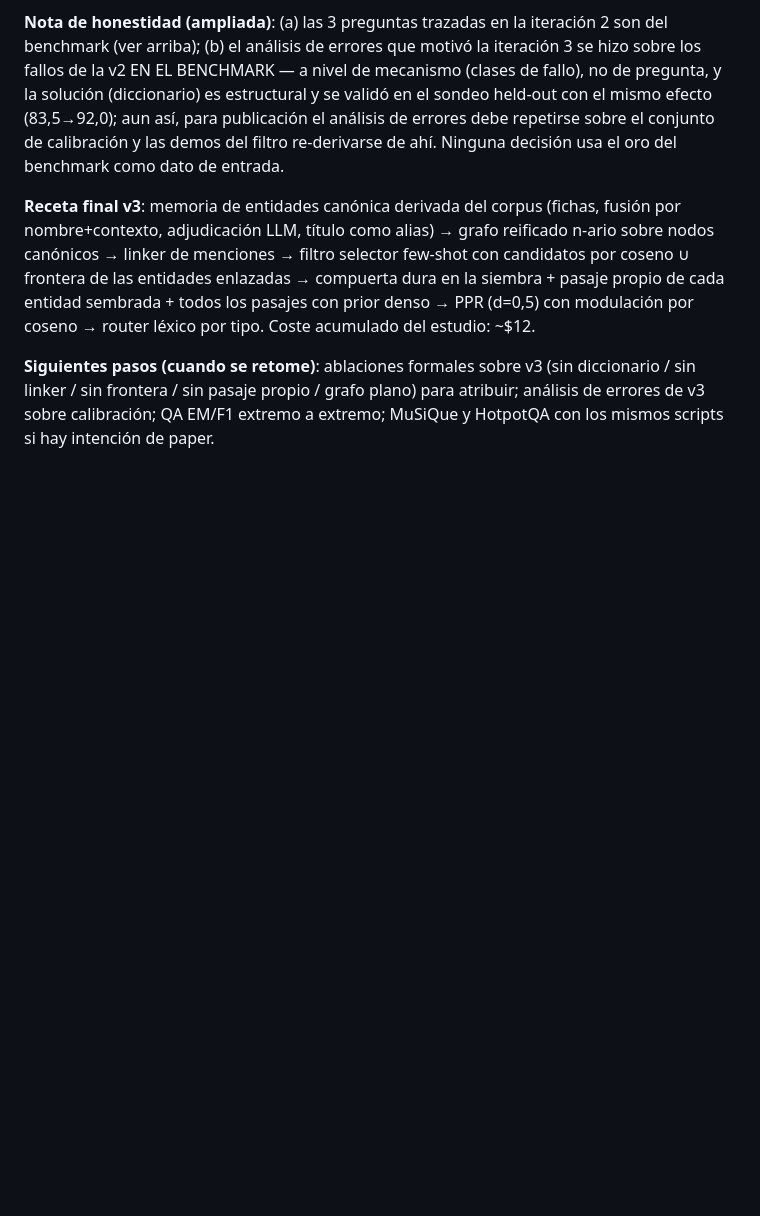
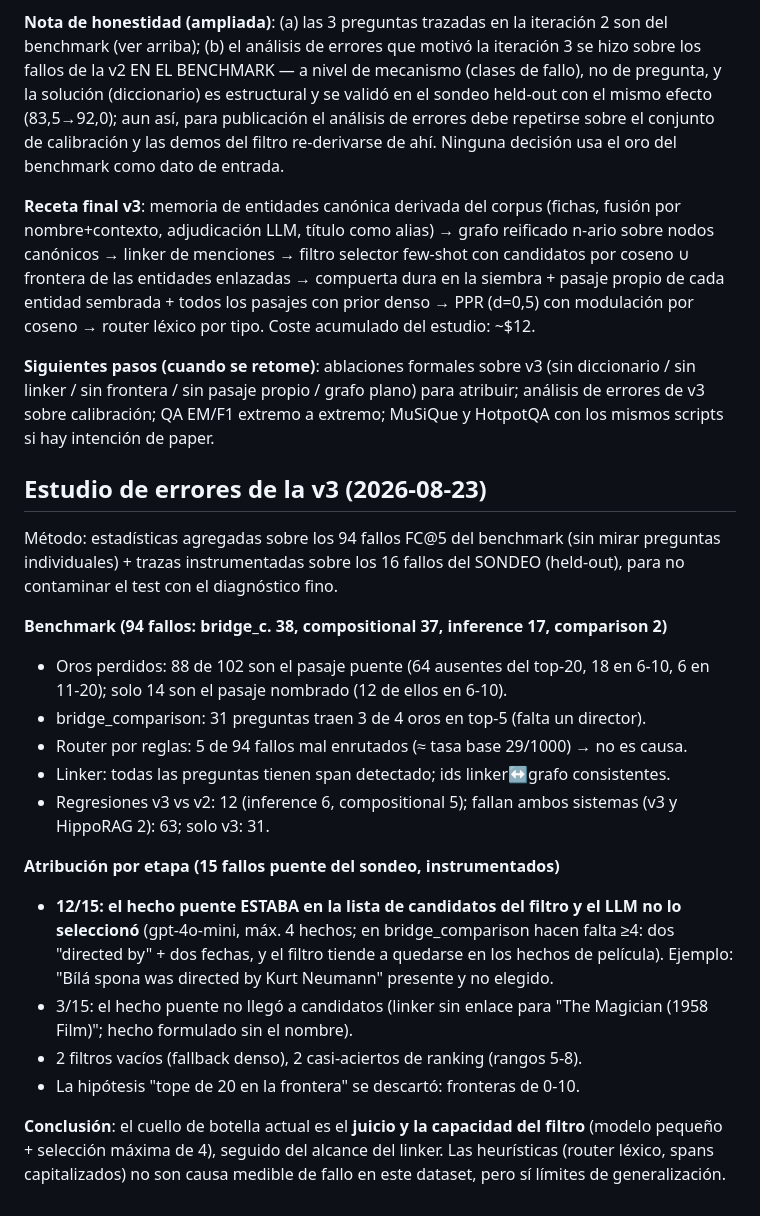
Before and after one commit to bjur27r/hiv_rag, a Markdown page: artifacts/wiki2/INFORME.md, the part around the change. Rendered like a GitHub page; blank space fills up the shorter version.

Commit message:
Estudio de errores v3: el filtro no selecciona el hecho puente aunque lo ve (12/15, held-out)
Co-Authored-By: Claude Fable 5 <noreply@anthropic.com>

```diff
--- a/artifacts/wiki2/INFORME.md
+++ b/artifacts/wiki2/INFORME.md
@@ -409,3 +409,34 @@ coseno → router léxico por tipo. Coste acumulado del estudio: ~$12.
 diccionario / sin linker / sin frontera / sin pasaje propio / grafo plano) para
 atribuir; análisis de errores de v3 sobre calibración; QA EM/F1 extremo a
 extremo; MuSiQue y HotpotQA con los mismos scripts si hay intención de paper.
+
+## Estudio de errores de la v3 (2026-08-23)
+
+Método: estadísticas agregadas sobre los 94 fallos FC@5 del benchmark (sin
+mirar preguntas individuales) + trazas instrumentadas sobre los 16 fallos del
+SONDEO (held-out), para no contaminar el test con el diagnóstico fino.
+
+**Benchmark (94 fallos: bridge_c. 38, compositional 37, inference 17, comparison 2)**
+- Oros perdidos: 88 de 102 son el pasaje puente (64 ausentes del top-20, 18 en
+  6-10, 6 en 11-20); solo 14 son el pasaje nombrado (12 de ellos en 6-10).
+- bridge_comparison: 31 preguntas traen 3 de 4 oros en top-5 (falta un director).
+- Router por reglas: 5 de 94 fallos mal enrutados (≈ tasa base 29/1000) → no es causa.
+- Linker: todas las preguntas tienen span detectado; ids linker↔grafo consistentes.
+- Regresiones v3 vs v2: 12 (inference 6, compositional 5); fallan ambos sistemas
+  (v3 y HippoRAG 2): 63; solo v3: 31.
+
+**Atribución por etapa (15 fallos puente del sondeo, instrumentados)**
+- **12/15: el hecho puente ESTABA en la lista de candidatos del filtro y el LLM
+  no lo seleccionó** (gpt-4o-mini, máx. 4 hechos; en bridge_comparison hacen
+  falta ≥4: dos "directed by" + dos fechas, y el filtro tiende a quedarse en
+  los hechos de película). Ejemplo: "Bílá spona was directed by Kurt Neumann"
+  presente y no elegido.
+- 3/15: el hecho puente no llegó a candidatos (linker sin enlace para "The
+  Magician (1958 Film)"; hecho formulado sin el nombre).
+- 2 filtros vacíos (fallback denso), 2 casi-aciertos de ranking (rangos 5-8).
+- La hipótesis "tope de 20 en la frontera" se descartó: fronteras de 0-10.
+
+**Conclusión**: el cuello de botella actual es el **juicio y la capacidad del
+filtro** (modelo pequeño + selección máxima de 4), seguido del alcance del
+linker. Las heurísticas (router léxico, spans capitalizados) no son causa
+medible de fallo en este dataset, pero sí límites de generalización.
```
